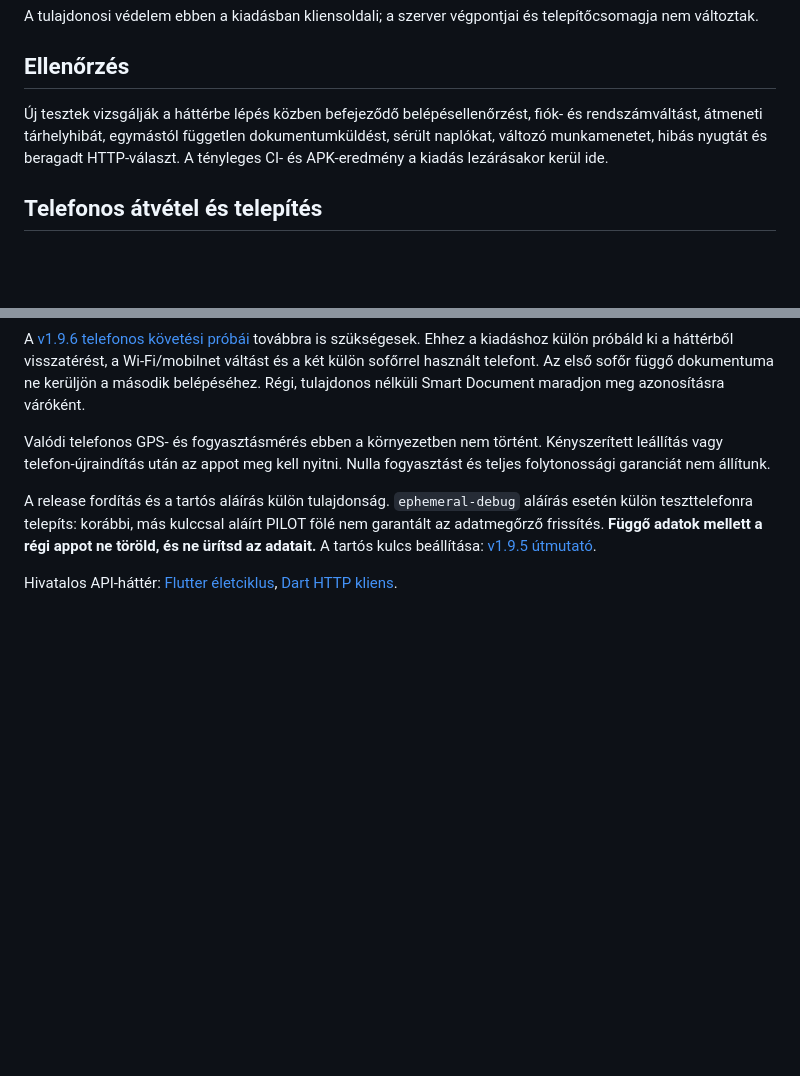
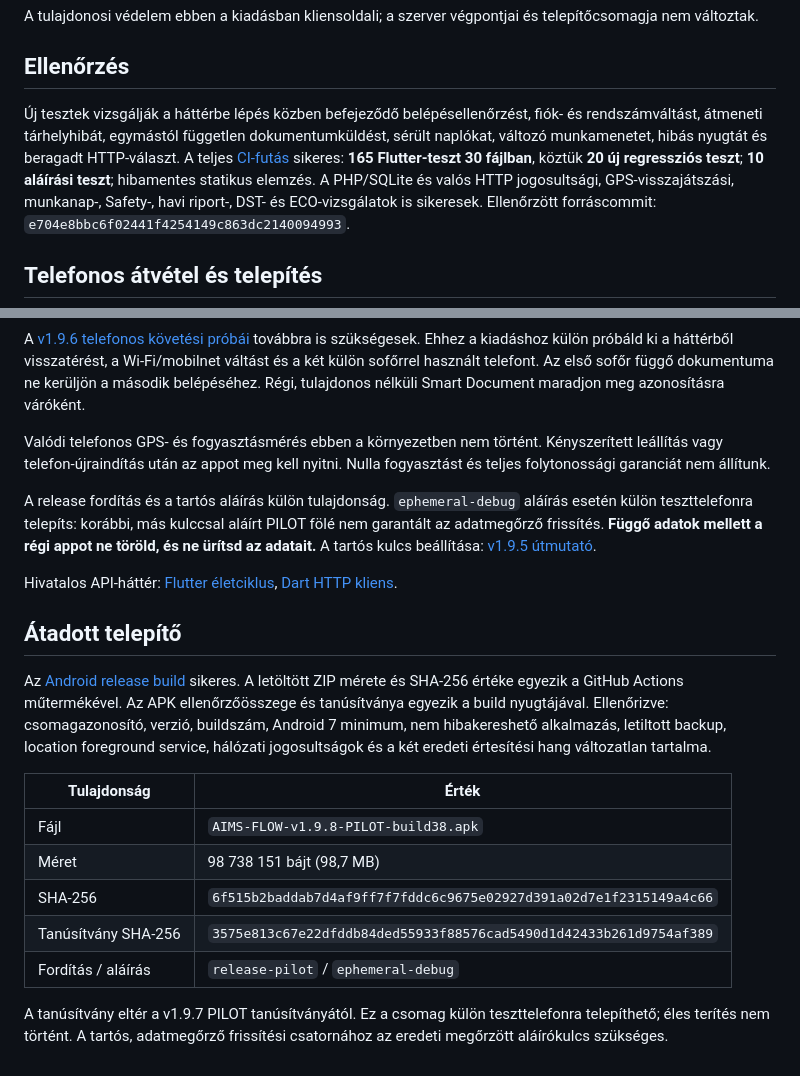
Before and after one commit to gbcser-collab/aims-flow-scanner, a Markdown page: docs/FLOW-v1.9.8-TELEPITES-HU.md, 2 parts joined by grey strips. GitHub-like rendering; blank space fills up the shorter version.

Commit message:
docs: record verified v1.9.8 build38 and 165 passing client tests

```diff
--- a/docs/FLOW-v1.9.8-TELEPITES-HU.md
+++ b/docs/FLOW-v1.9.8-TELEPITES-HU.md
@@ -19,7 +19,7 @@ A tulajdonosi védelem ebben a kiadásban kliensoldali; a szerver végpontjai é
 
 ## Ellenőrzés
 
-Új tesztek vizsgálják a háttérbe lépés közben befejeződő belépésellenőrzést, fiók- és rendszámváltást, átmeneti tárhelyhibát, egymástól független dokumentumküldést, sérült naplókat, változó munkamenetet, hibás nyugtát és beragadt HTTP-választ. A tényleges CI- és APK-eredmény a kiadás lezárásakor kerül ide.
+Új tesztek vizsgálják a háttérbe lépés közben befejeződő belépésellenőrzést, fiók- és rendszámváltást, átmeneti tárhelyhibát, egymástól független dokumentumküldést, sérült naplókat, változó munkamenetet, hibás nyugtát és beragadt HTTP-választ. A teljes [CI-futás](https://github.com/gbcser-collab/aims-flow-scanner/actions/runs/39758993549) sikeres: **165 Flutter-teszt 30 fájlban**, köztük **20 új regressziós teszt**; **10 aláírási teszt**; hibamentes statikus elemzés. A PHP/SQLite és valós HTTP jogosultsági, GPS-visszajátszási, munkanap-, Safety-, havi riport-, DST- és ECO-vizsgálatok is sikeresek. Ellenőrzött forráscommit: `e704e8bbc6f02441f4254149c863dc2140094993`.
 
 ## Telefonos átvétel és telepítés
 
@@ -30,3 +30,17 @@ Valódi telefonos GPS- és fogyasztásmérés ebben a környezetben nem történ
 A release fordítás és a tartós aláírás külön tulajdonság. `ephemeral-debug` aláírás esetén külön teszttelefonra telepíts: korábbi, más kulccsal aláírt PILOT fölé nem garantált az adatmegőrző frissítés. **Függő adatok mellett a régi appot ne töröld, és ne ürítsd az adatait.** A tartós kulcs beállítása: [v1.9.5 útmutató](FLOW-v1.9.5-TELEPITES-HU.md#tartós-pilot-aláírás-beállítása).
 
 Hivatalos API-háttér: [Flutter életciklus](https://api.flutter.dev/flutter/dart-ui/AppLifecycleState.html), [Dart HTTP kliens](https://pub.dev/documentation/http/latest/http/Client-class.html).
+
+## Átadott telepítő
+
+Az [Android release build](https://github.com/gbcser-collab/aims-flow-scanner/actions/runs/39758993489) sikeres. A letöltött ZIP mérete és SHA-256 értéke egyezik a GitHub Actions műtermékével. Az APK ellenőrzőösszege és tanúsítványa egyezik a build nyugtájával. Ellenőrizve: csomagazonosító, verzió, buildszám, Android 7 minimum, nem hibakereshető alkalmazás, letiltott backup, location foreground service, hálózati jogosultságok és a két eredeti értesítési hang változatlan tartalma.
+
+| Tulajdonság | Érték |
+| --- | --- |
+| Fájl | `AIMS-FLOW-v1.9.8-PILOT-build38.apk` |
+| Méret | 98 738 151 bájt (98,7 MB) |
+| SHA-256 | `6f515b2baddab7d4af9ff7f7fddc6c9675e02927d391a02d7e1f2315149a4c66` |
+| Tanúsítvány SHA-256 | `3575e813c67e22dfddb84ded55933f88576cad5490d1d42433b261d9754af389` |
+| Fordítás / aláírás | `release-pilot` / `ephemeral-debug` |
+
+A tanúsítvány eltér a v1.9.7 PILOT tanúsítványától. Ez a csomag külön teszttelefonra telepíthető; éles terítés nem történt. A tartós, adatmegőrző frissítési csatornához az eredeti megőrzött aláírókulcs szükséges.
```
